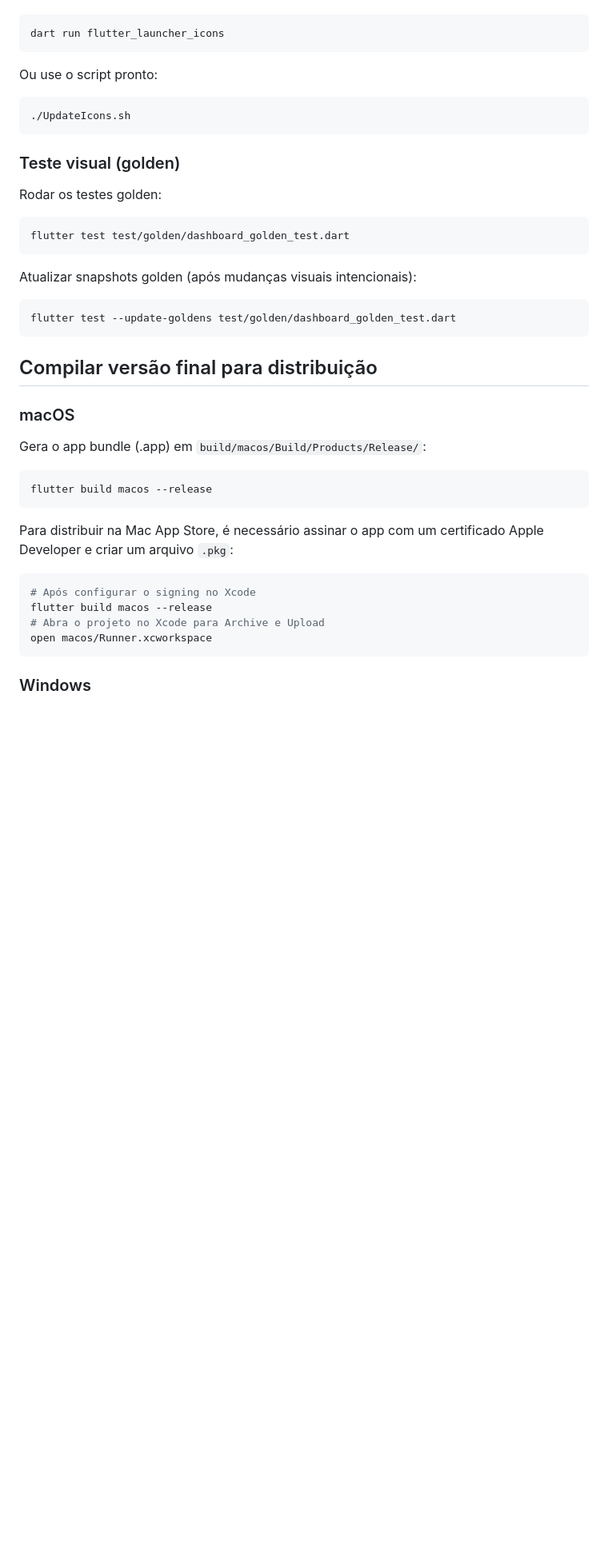
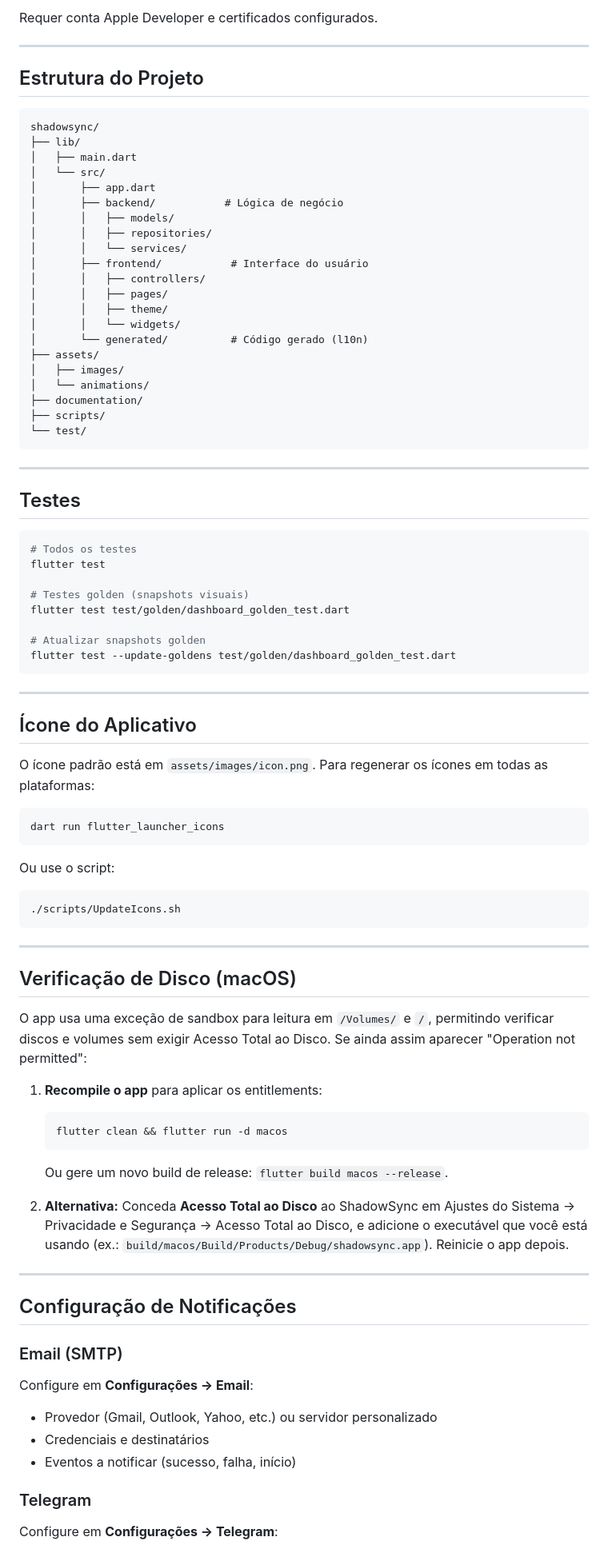
Before and after one commit to InfiniteMakerEngenharia/shadowsync, a Markdown page: README.md, the part around one of its changes. Shown at 80% size. GitHub-like rendering; blank space fills up the shorter version.

````diff
--- a/README.md
+++ b/README.md
@@ -74,46 +162,91 @@ Para regenerar os ícones após alterar a imagem:
+Requer conta Apple Developer e certificados configurados.
+
+---
+
+## Estrutura do Projeto
+
+```
+shadowsync/
+├── lib/
+│   ├── main.dart
+│   └── src/
+│       ├── app.dart
+│       ├── backend/           # Lógica de negócio
+│       │   ├── models/
+│       │   ├── repositories/
+│       │   └── services/
+│       ├── frontend/           # Interface do usuário
+│       │   ├── controllers/
+│       │   ├── pages/
+│       │   ├── theme/
+│       │   └── widgets/
+│       └── generated/          # Código gerado (l10n)
+├── assets/
+│   ├── images/
+│   └── animations/
+├── documentation/
+├── scripts/
+└── test/
+```
+
+---
+
+## Testes
+
+```bash
+# Todos os testes
+flutter test
+
+# Testes golden (snapshots visuais)
+flutter test test/golden/dashboard_golden_test.dart
+
+# Atualizar snapshots golden
+flutter test --update-goldens test/golden/dashboard_golden_test.dart
+```
+
+---
+
+## Ícone do Aplicativo
+
+O ícone padrão está em `assets/images/icon.png`. Para regenerar os ícones em todas as plataformas:
 
 ```bash
 dart run flutter_launcher_icons
 ```
 
-Ou use o script pronto:
+Ou use o script:
 
 ```bash
-./UpdateIcons.sh
+./scripts/UpdateIcons.sh
 ```
 
-### Teste visual (golden)
+---
 
-Rodar os testes golden:
+## Verificação de Disco (macOS)
 
-```bash
-flutter test test/golden/dashboard_golden_test.dart
-```
+O app usa uma exceção de sandbox para leitura em `/Volumes/` e `/`, permitindo verificar discos e volumes sem exigir Acesso Total ao Disco. Se ainda assim aparecer "Operation not permitted":
 
-Atualizar snapshots golden (após mudanças visuais intencionais):
+1. **Recompile o app** para aplicar os entitlements:
+   ```bash
+   flutter clean && flutter run -d macos
+   ```
+   Ou gere um novo build de release: `flutter build macos --release`.
 
-```bash
-flutter test --update-goldens test/golden/dashboard_golden_test.dart
-```
+2. **Alternativa:** Conceda **Acesso Total ao Disco** ao ShadowSync em Ajustes do Sistema → Privacidade e Segurança → Acesso Total ao Disco, e adicione o executável que você está usando (ex.: `build/macos/Build/Products/Debug/shadowsync.app`). Reinicie o app depois.
 
-## Compilar versão final para distribuição
+---
 
-### macOS
+## Configuração de Notificações
 
-Gera o app bundle (.app) em `build/macos/Build/Products/Release/`:
+### Email (SMTP)
 
-```bash
-flutter build macos --release
-```
+Configure em **Configurações → Email**:
 
-Para distribuir na Mac App Store, é necessário assinar o app com um certificado Apple Developer e criar um arquivo `.pkg`:
+- Provedor (Gmail, Outlook, Yahoo, etc.) ou servidor personalizado
+- Credenciais e destinatários
+- Eventos a notificar (sucesso, falha, início)
 
-```bash
-# Após configurar o signing no Xcode
-flutter build macos --release
-# Abra o projeto no Xcode para Archive e Upload
-open macos/Runner.xcworkspace
-```
+### Telegram
 
-### Windows
+Configure em **Configurações → Telegram**:
 
````
Also changed, not shown: other parts of README.md (+155 -155 lines).
